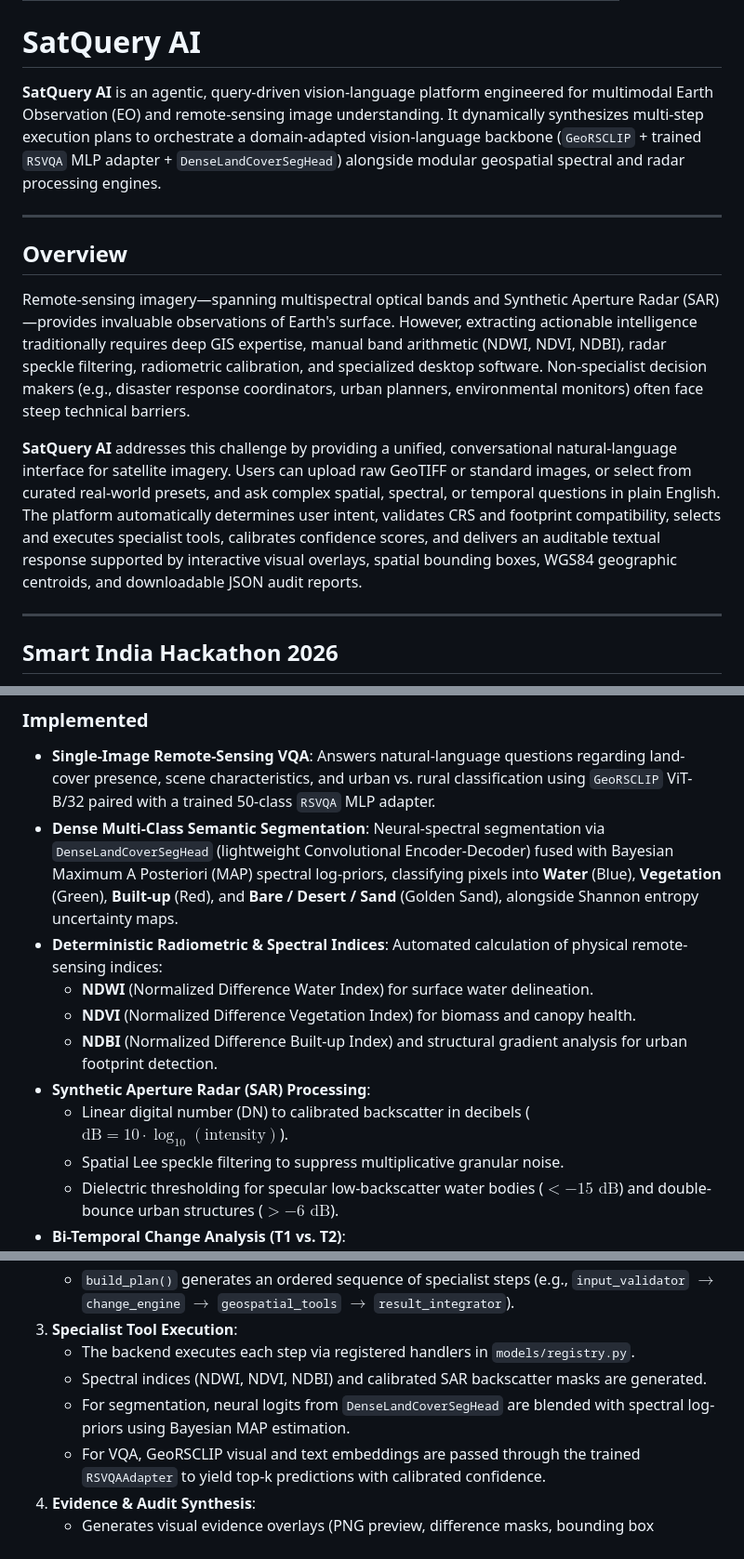
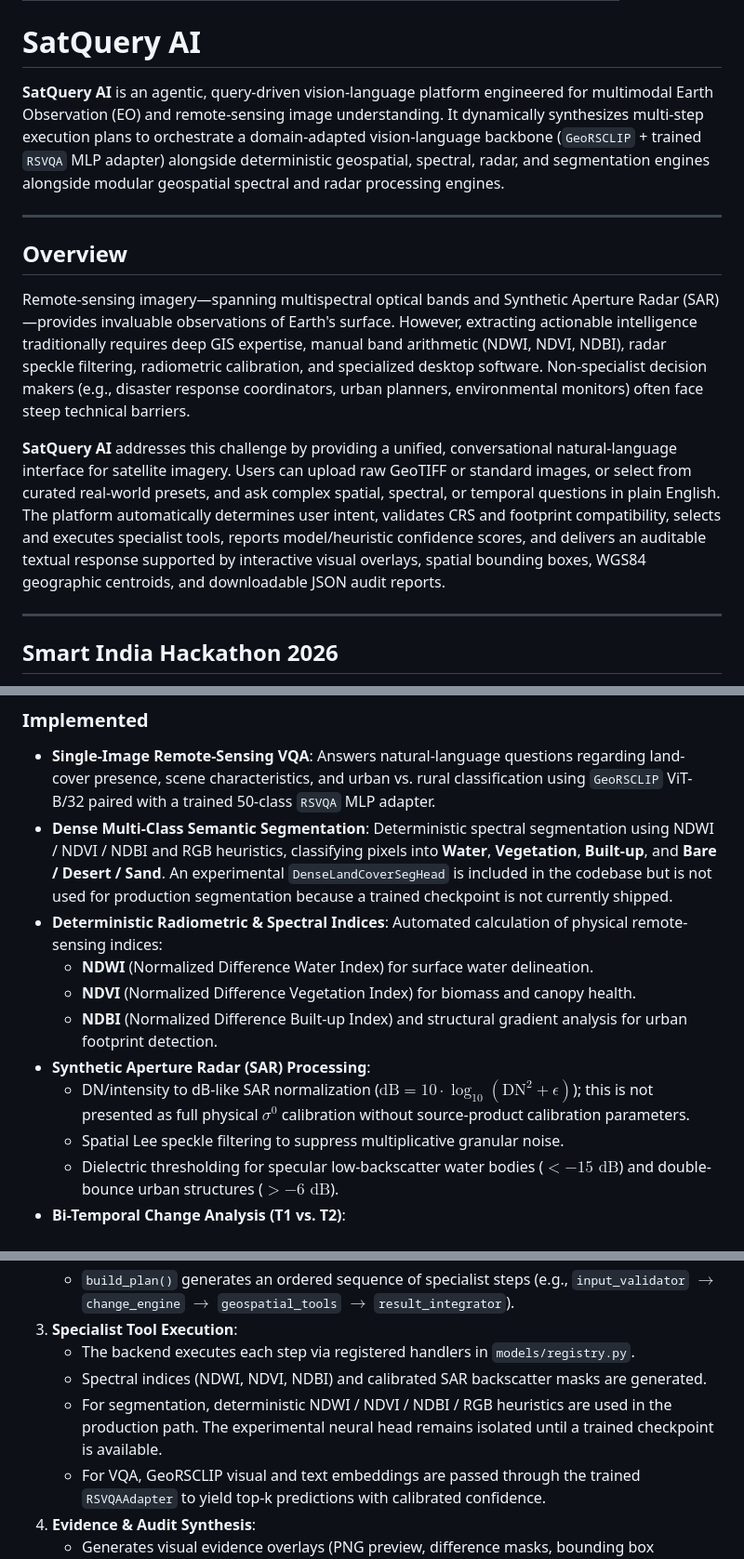
Before and after one commit to Sathwik797/SatQuery-AI, a Markdown page: README.md, 3 parts joined by grey strips. Shown at 93% size. Rendered like a GitHub page.

Commit message:
docs: align SatQuery claims with implemented models

```diff
--- a/README.md
+++ b/README.md
@@ -10,7 +10,7 @@ pinned: false
 
 # SatQuery AI
 
-**SatQuery AI** is an agentic, query-driven vision-language platform engineered for multimodal Earth Observation (EO) and remote-sensing image understanding. It dynamically synthesizes multi-step execution plans to orchestrate a domain-adapted vision-language backbone (`GeoRSCLIP` + trained `RSVQA` MLP adapter + `DenseLandCoverSegHead`) alongside modular geospatial spectral and radar processing engines.
+**SatQuery AI** is an agentic, query-driven vision-language platform engineered for multimodal Earth Observation (EO) and remote-sensing image understanding. It dynamically synthesizes multi-step execution plans to orchestrate a domain-adapted vision-language backbone (`GeoRSCLIP` + trained `RSVQA` MLP adapter) alongside deterministic geospatial, spectral, radar, and segmentation engines alongside modular geospatial spectral and radar processing engines.
 
 ---
 
@@ -18,7 +18,7 @@ pinned: false
 
 Remote-sensing imagery—spanning multispectral optical bands and Synthetic Aperture Radar (SAR)—provides invaluable observations of Earth's surface. However, extracting actionable intelligence traditionally requires deep GIS expertise, manual band arithmetic (NDWI, NDVI, NDBI), radar speckle filtering, radiometric calibration, and specialized desktop software. Non-specialist decision makers (e.g., disaster response coordinators, urban planners, environmental monitors) often face steep technical barriers.
 
-**SatQuery AI** addresses this challenge by providing a unified, conversational natural-language interface for satellite imagery. Users can upload raw GeoTIFF or standard images, or select from curated real-world presets, and ask complex spatial, spectral, or temporal questions in plain English. The platform automatically determines user intent, validates CRS and footprint compatibility, selects and executes specialist tools, calibrates confidence scores, and delivers an auditable textual response supported by interactive visual overlays, spatial bounding boxes, WGS84 geographic centroids, and downloadable JSON audit reports.
+**SatQuery AI** addresses this challenge by providing a unified, conversational natural-language interface for satellite imagery. Users can upload raw GeoTIFF or standard images, or select from curated real-world presets, and ask complex spatial, spectral, or temporal questions in plain English. The platform automatically determines user intent, validates CRS and footprint compatibility, selects and executes specialist tools, reports model/heuristic confidence scores, and delivers an auditable textual response supported by interactive visual overlays, spatial bounding boxes, WGS84 geographic centroids, and downloadable JSON audit reports.
 
 ---
 
@@ -35,13 +35,13 @@ Remote-sensing imagery—spanning multispectral optical bands and Synthetic Aper
 
 ### Implemented
 - **Single-Image Remote-Sensing VQA**: Answers natural-language questions regarding land-cover presence, scene characteristics, and urban vs. rural classification using `GeoRSCLIP` ViT-B/32 paired with a trained 50-class `RSVQA` MLP adapter.
-- **Dense Multi-Class Semantic Segmentation**: Neural-spectral segmentation via `DenseLandCoverSegHead` (lightweight Convolutional Encoder-Decoder) fused with Bayesian Maximum A Posteriori (MAP) spectral log-priors, classifying pixels into **Water** (Blue), **Vegetation** (Green), **Built-up** (Red), and **Bare / Desert / Sand** (Golden Sand), alongside Shannon entropy uncertainty maps.
+- **Dense Multi-Class Semantic Segmentation**: Deterministic spectral segmentation using NDWI / NDVI / NDBI and RGB heuristics, classifying pixels into **Water**, **Vegetation**, **Built-up**, and **Bare / Desert / Sand**. An experimental `DenseLandCoverSegHead` is included in the codebase but is not used for production segmentation because a trained checkpoint is not currently shipped.
 - **Deterministic Radiometric & Spectral Indices**: Automated calculation of physical remote-sensing indices:
   - **NDWI** (Normalized Difference Water Index) for surface water delineation.
   - **NDVI** (Normalized Difference Vegetation Index) for biomass and canopy health.
   - **NDBI** (Normalized Difference Built-up Index) and structural gradient analysis for urban footprint detection.
 - **Synthetic Aperture Radar (SAR) Processing**:
-  - Linear digital number (DN) to calibrated backscatter in decibels ($\text{dB} = 10 \cdot \log_{10}(\text{intensity})$).
+  - DN/intensity to dB-like SAR normalization ($\text{dB} = 10 \cdot \log_{10}(\text{DN}^2 + \epsilon)$); this is not presented as full physical $\sigma^0$ calibration without source-product calibration parameters.
   - Spatial Lee speckle filtering to suppress multiplicative granular noise.
   - Dielectric thresholding for specular low-backscatter water bodies ($< -15\text{ dB}$) and double-bounce urban structures ($> -6\text{ dB}$).
 - **Bi-Temporal Change Analysis (T1 vs. T2)**:
@@ -121,7 +121,7 @@ flowchart TD
 3. **Specialist Tool Execution**:
    - The backend executes each step via registered handlers in `models/registry.py`.
    - Spectral indices (NDWI, NDVI, NDBI) and calibrated SAR backscatter masks are generated.
-   - For segmentation, neural logits from `DenseLandCoverSegHead` are blended with spectral log-priors using Bayesian MAP estimation.
+   - For segmentation, deterministic NDWI / NDVI / NDBI / RGB heuristics are used in the production path. The experimental neural head remains isolated until a trained checkpoint is available.
    - For VQA, GeoRSCLIP visual and text embeddings are passed through the trained `RSVQAAdapter` to yield top-k predictions with calibrated confidence.
 4. **Evidence & Audit Synthesis**:
    - Generates visual evidence overlays (PNG preview, difference masks, bounding box annotations).
```
Also changed, not shown: other parts of README.md (+2 -2 lines).
